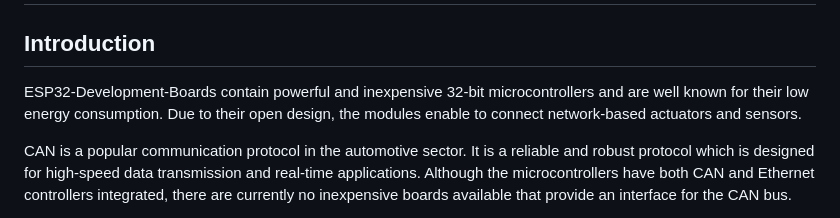
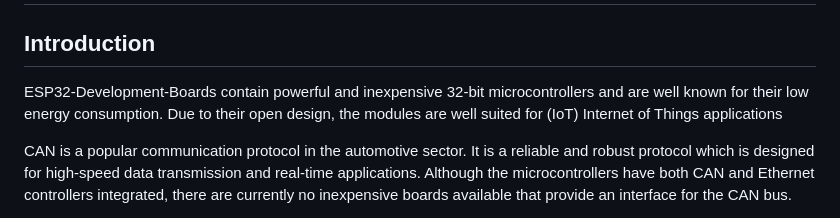
Before and after one commit to AnRo301/CAN_Interface, a Markdown page: README.md, the part around the change. GitHub-like rendering.

```diff
--- a/README.md
+++ b/README.md
@@ -2,7 +2,7 @@
 
 ## Introduction
 
-ESP32-Development-Boards contain powerful and inexpensive 32-bit microcontrollers and are well known for their low energy consumption. Due to their open design, the modules enable to connect network-based actuators and sensors.
+ESP32-Development-Boards contain powerful and inexpensive 32-bit microcontrollers and are well known for their low energy consumption. Due to their open design, the modules are well suited for (IoT) Internet of Things applications
 
 CAN is a popular communication protocol in the automotive sector. It is a reliable and robust protocol which is designed for high-speed data transmission and real-time applications.
 Although the microcontrollers have both CAN and Ethernet controllers integrated, there are currently no inexpensive boards available that provide an interface for the CAN bus.
```
